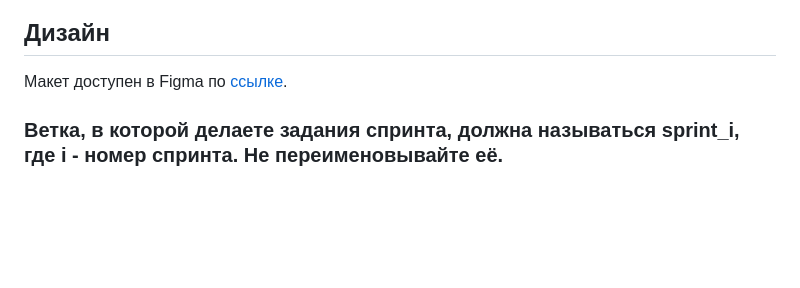
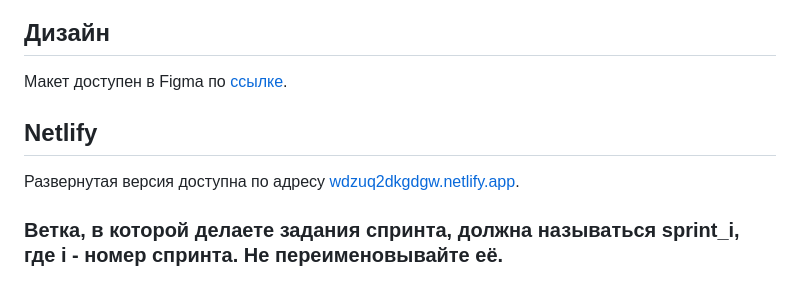
Before and after one commit to Sanal/middle.messenger.praktikum.yandex, a Markdown page: README.md, the part around the change. Rendered like a GitHub page; blank space fills up the shorter version.

Commit message:
add netlify link to readme

```diff
--- a/README.md
+++ b/README.md
@@ -1,6 +1,10 @@
 ## Дизайн
 
 Макет доступен в Figma по [ссылке](https://www.figma.com/design/MyYlEKqFJV54nymp63uTo6/middle.messenger.praktikum.yandex?node-id=0-1&t=IOiOvn7lS07ZHKpN-1).
+
+## Netlify
+
+Развернутая версия доступна по адресу [wdzuq2dkgdgw.netlify.app](https://wdzuq2dkgdgw.netlify.app).
 
 ### Ветка, в которой делаете задания спринта, должна называться sprint_i, где i - номер спринта. Не переименовывайте её.
 
```
